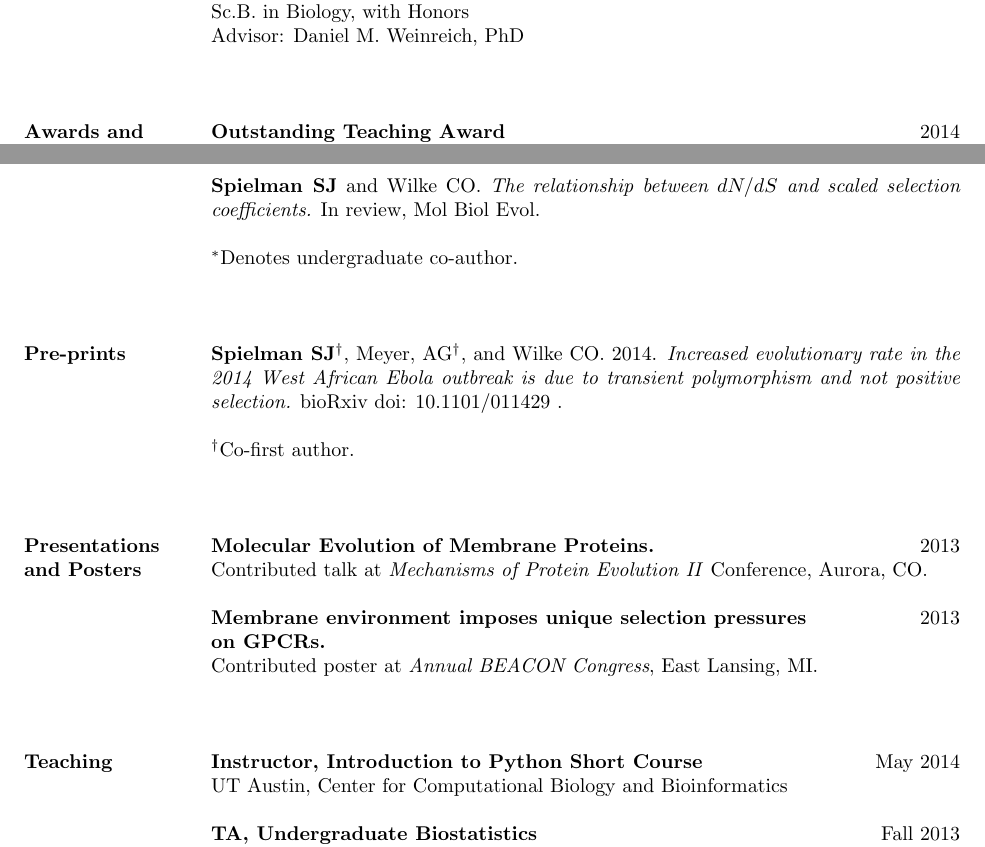
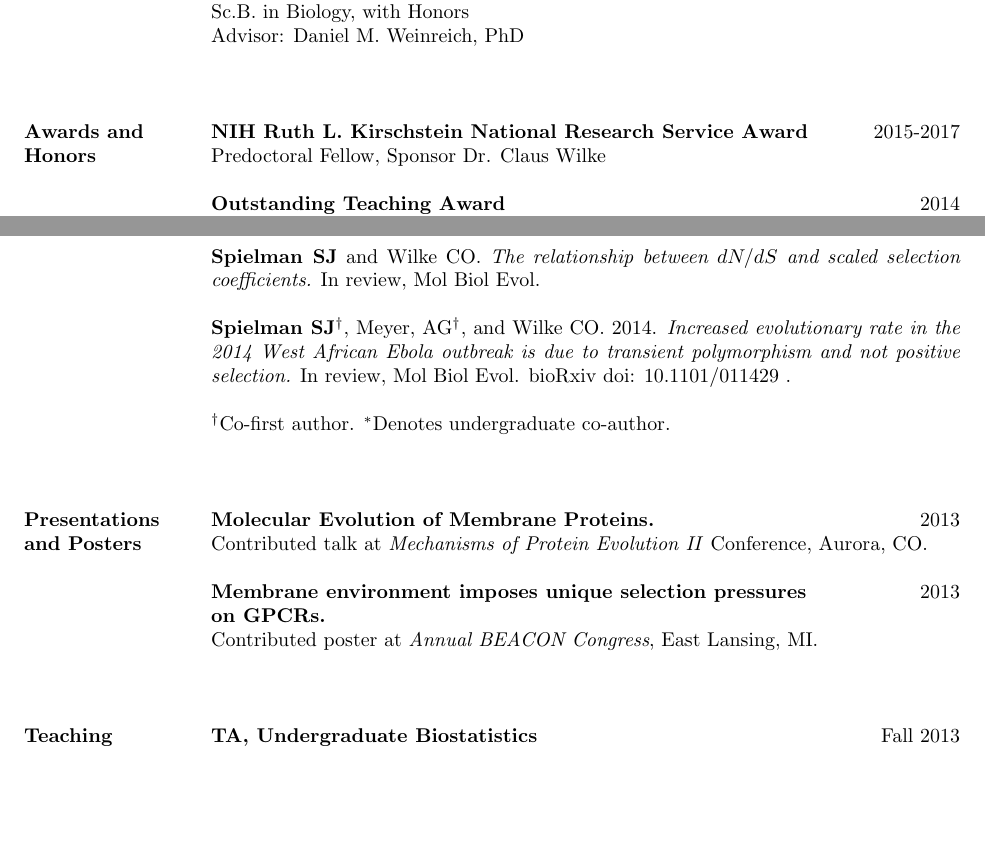
Before and after one commit to sjspielman/sjspielman.github.io, a LaTeX CV (files/SJSpielman_CV.tex): two parts of pages 1 and 2 of 2, joined at a grey line, cut so that both start at the same text, the shorter picture padded with empty space. Compiled offline with pdfLaTeX.

Commit message:
cv updates

```diff
--- a/files/SJSpielman_CV.tex
+++ b/files/SJSpielman_CV.tex
@@ -24,6 +24,8 @@
 \vspace{0.75cm}
 
 \section{Awards and Honors}
+
+\textbf{NIH Ruth L. Kirschstein National Research Service Award} \hfill 2015-2017 \\ Predoctoral Fellow, Sponsor Dr. Claus Wilke
 
 \textbf{Outstanding Teaching Award} \hfill 2014 \\ UT Austin, Biology Instructional Office
 
@@ -66,15 +68,11 @@ $^\ast$Denotes undergraduate co-author.
 
 \textbf{Spielman SJ} and Wilke CO. \emph{The relationship between $dN/dS$ and scaled selection coefficients.}  In review, Mol Biol Evol.
 
-$^\ast$Denotes undergraduate co-author.
 
-\vspace{0.75cm}
-
-\section{Pre-prints}
-
- \textbf{Spielman SJ}$^\dagger$, Meyer, AG$^\dagger$, and Wilke CO. 2014. \emph{Increased evolutionary rate in the 2014 West African Ebola outbreak is due to transient polymorphism and not positive selection.} bioRxiv doi: 10.1101/011429 .
+\textbf{Spielman SJ}$^\dagger$, Meyer, AG$^\dagger$, and Wilke CO. 2014. \emph{Increased evolutionary rate in the 2014 West African Ebola outbreak is due to transient polymorphism and not positive selection.} In review, Mol Biol Evol. bioRxiv doi: 10.1101/011429 .
 
 $^\dagger$Co-first author.
+$^\ast$Denotes undergraduate co-author.
 
 \vspace{0.75cm}
 
@@ -90,7 +88,7 @@ $^\dagger$Co-first author.
 
 \section{Teaching}
 
-\textbf{Instructor, Introduction to Python Short Course} \hfill May 2014 \\ UT Austin, Center for Computational Biology and Bioinformatics
+%\textbf{Instructor, Introduction to Python Short Course} \hfill May 2014 \\ UT Austin, Center for Computational Biology and Bioinformatics
 
 \textbf{TA, Undergraduate Biostatistics} \hfill Fall 2013 \\ UT Austin, Department of Statistics and Data Science
 
```
Also changed, not shown: files/SJSpielman_CV.pdf.
